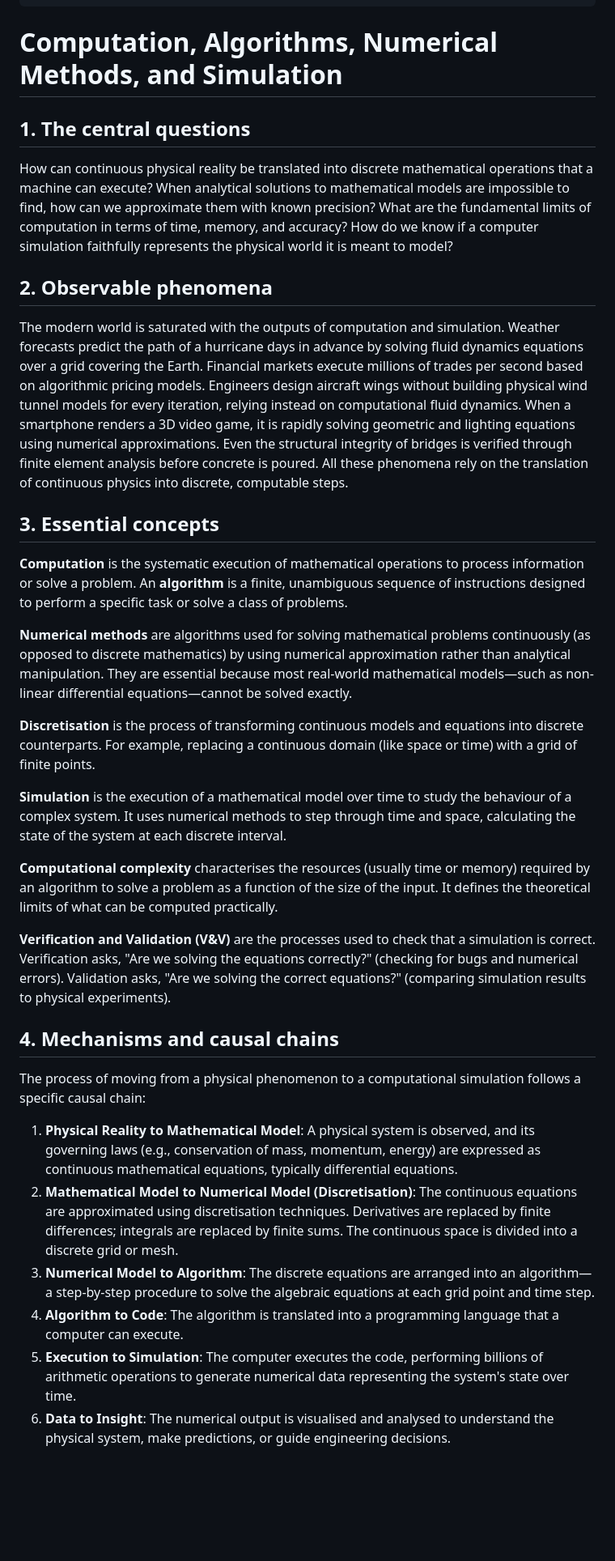
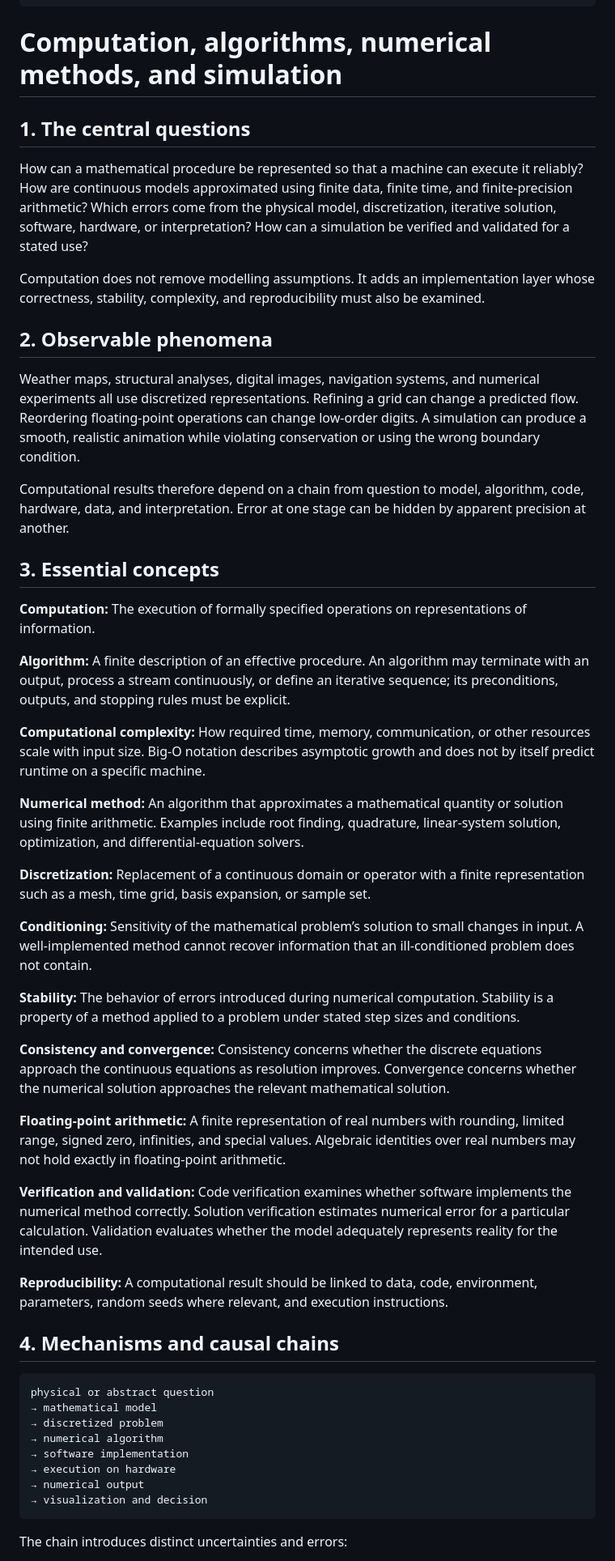
Before and after one commit to Rhodan-lab/principle-to-system, a Markdown page: foundations/05-computation-algorithms/overview.md, the part around one of its changes. Shown at 81% size. GitHub-like rendering; blank space fills up the shorter version.

````diff
--- a/foundations/05-computation-algorithms/overview.md
+++ b/foundations/05-computation-algorithms/overview.md
@@ -10,38 +10,56 @@ last_reviewed: 2026-07-24
 content_license: CC-BY-4.0
 ---
 
-# Computation, Algorithms, Numerical Methods, and Simulation
+# Computation, algorithms, numerical methods, and simulation
 
 ## 1. The central questions
 
-How can continuous physical reality be translated into discrete mathematical operations that a machine can execute? When analytical solutions to mathematical models are impossible to find, how can we approximate them with known precision? What are the fundamental limits of computation in terms of time, memory, and accuracy? How do we know if a computer simulation faithfully represents the physical world it is meant to model?
+How can a mathematical procedure be represented so that a machine can execute it reliably? How are continuous models approximated using finite data, finite time, and finite-precision arithmetic? Which errors come from the physical model, discretization, iterative solution, software, hardware, or interpretation? How can a simulation be verified and validated for a stated use?
+
+Computation does not remove modelling assumptions. It adds an implementation layer whose correctness, stability, complexity, and reproducibility must also be examined.
 
 ## 2. Observable phenomena
 
-The modern world is saturated with the outputs of computation and simulation. Weather forecasts predict the path of a hurricane days in advance by solving fluid dynamics equations over a grid covering the Earth. Financial markets execute millions of trades per second based on algorithmic pricing models. Engineers design aircraft wings without building physical wind tunnel models for every iteration, relying instead on computational fluid dynamics. When a smartphone renders a 3D video game, it is rapidly solving geometric and lighting equations using numerical approximations. Even the structural integrity of bridges is verified through finite element analysis before concrete is poured. All these phenomena rely on the translation of continuous physics into discrete, computable steps.
+Weather maps, structural analyses, digital images, navigation systems, and numerical experiments all use discretized representations. Refining a grid can change a predicted flow. Reordering floating-point operations can change low-order digits. A simulation can produce a smooth, realistic animation while violating conservation or using the wrong boundary condition.
+
+Computational results therefore depend on a chain from question to model, algorithm, code, hardware, data, and interpretation. Error at one stage can be hidden by apparent precision at another.
 
 ## 3. Essential concepts
 
-**Computation** is the systematic execution of mathematical operations to process information or solve a problem. An **algorithm** is a finite, unambiguous sequence of instructions designed to perform a specific task or solve a class of problems.
+**Computation:** The execution of formally specified operations on representations of information.
 
-**Numerical methods** are algorithms used for solving mathematical problems continuously (as opposed to discrete mathematics) by using numerical approximation rather than analytical manipulation. They are essential because most real-world mathematical models—such as non-linear differential equations—cannot be solved exactly.
+**Algorithm:** A finite description of an effective procedure. An algorithm may terminate with an output, process a stream continuously, or define an iterative sequence; its preconditions, outputs, and stopping rules must be explicit.
 
-**Discretisation** is the process of transforming continuous models and equations into discrete counterparts. For example, replacing a continuous domain (like space or time) with a grid of finite points.
+**Computational complexity:** How required time, memory, communication, or other resources scale with input size. Big-O notation describes asymptotic growth and does not by itself predict runtime on a specific machine.
 
-**Simulation** is the execution of a mathematical model over time to study the behaviour of a complex system. It uses numerical methods to step through time and space, calculating the state of the system at each discrete interval.
+**Numerical method:** An algorithm that approximates a mathematical quantity or solution using finite arithmetic. Examples include root finding, quadrature, linear-system solution, optimization, and differential-equation solvers.
 
-**Computational complexity** characterises the resources (usually time or memory) required by an algorithm to solve a problem as a function of the size of the input. It defines the theoretical limits of what can be computed practically.
+**Discretization:** Replacement of a continuous domain or operator with a finite representation such as a mesh, time grid, basis expansion, or sample set.
 
-**Verification and Validation (V&V)** are the processes used to check that a simulation is correct. Verification asks, "Are we solving the equations correctly?" (checking for bugs and numerical errors). Validation asks, "Are we solving the correct equations?" (comparing simulation results to physical experiments).
+**Conditioning:** Sensitivity of the mathematical problem’s solution to small changes in input. A well-implemented method cannot recover information that an ill-conditioned problem does not contain.
+
+**Stability:** The behavior of errors introduced during numerical computation. Stability is a property of a method applied to a problem under stated step sizes and conditions.
+
+**Consistency and convergence:** Consistency concerns whether the discrete equations approach the continuous equations as resolution improves. Convergence concerns whether the numerical solution approaches the relevant mathematical solution.
+
+**Floating-point arithmetic:** A finite representation of real numbers with rounding, limited range, signed zero, infinities, and special values. Algebraic identities over real numbers may not hold exactly in floating-point arithmetic.
+
+**Verification and validation:** Code verification examines whether software implements the numerical method correctly. Solution verification estimates numerical error for a particular calculation. Validation evaluates whether the model adequately represents reality for the intended use.
+
+**Reproducibility:** A computational result should be linked to data, code, environment, parameters, random seeds where relevant, and execution instructions.
 
 ## 4. Mechanisms and causal chains
 
-The process of moving from a physical phenomenon to a computational simulation follows a specific causal chain:
+```text
+physical or abstract question
+→ mathematical model
+→ discretized problem
+→ numerical algorithm
+→ software implementation
+→ execution on hardware
+→ numerical output
+→ visualization and decision
+```
 
-1. **Physical Reality to Mathematical Model**: A physical system is observed, and its governing laws (e.g., conservation of mass, momentum, energy) are expressed as continuous mathematical equations, typically differential equations.
-2. **Mathematical Model to Numerical Model (Discretisation)**: The continuous equations are approximated using discretisation techniques. Derivatives are replaced by finite differences; integrals are replaced by finite sums. The continuous space is divided into a discrete grid or mesh.
-3. **Numerical Model to Algorithm**: The discrete equations are arranged into an algorithm—a step-by-step procedure to solve the algebraic equations at each grid point and time step.
-4. **Algorithm to Code**: The algorithm is translated into a programming language that a computer can execute.
-5. **Execution to Simulation**: The computer executes the code, performing billions of arithmetic operations to generate numerical data representing the system's state over time.
-6. **Data to Insight**: The numerical output is visualised and analysed to understand the physical system, make predictions, or guide engineering decisions.
+The chain introduces distinct uncertainties and errors:
 
````
Also changed, not shown: other parts of foundations/05-computation-algorithms/overview.md (+94 -51 lines).
